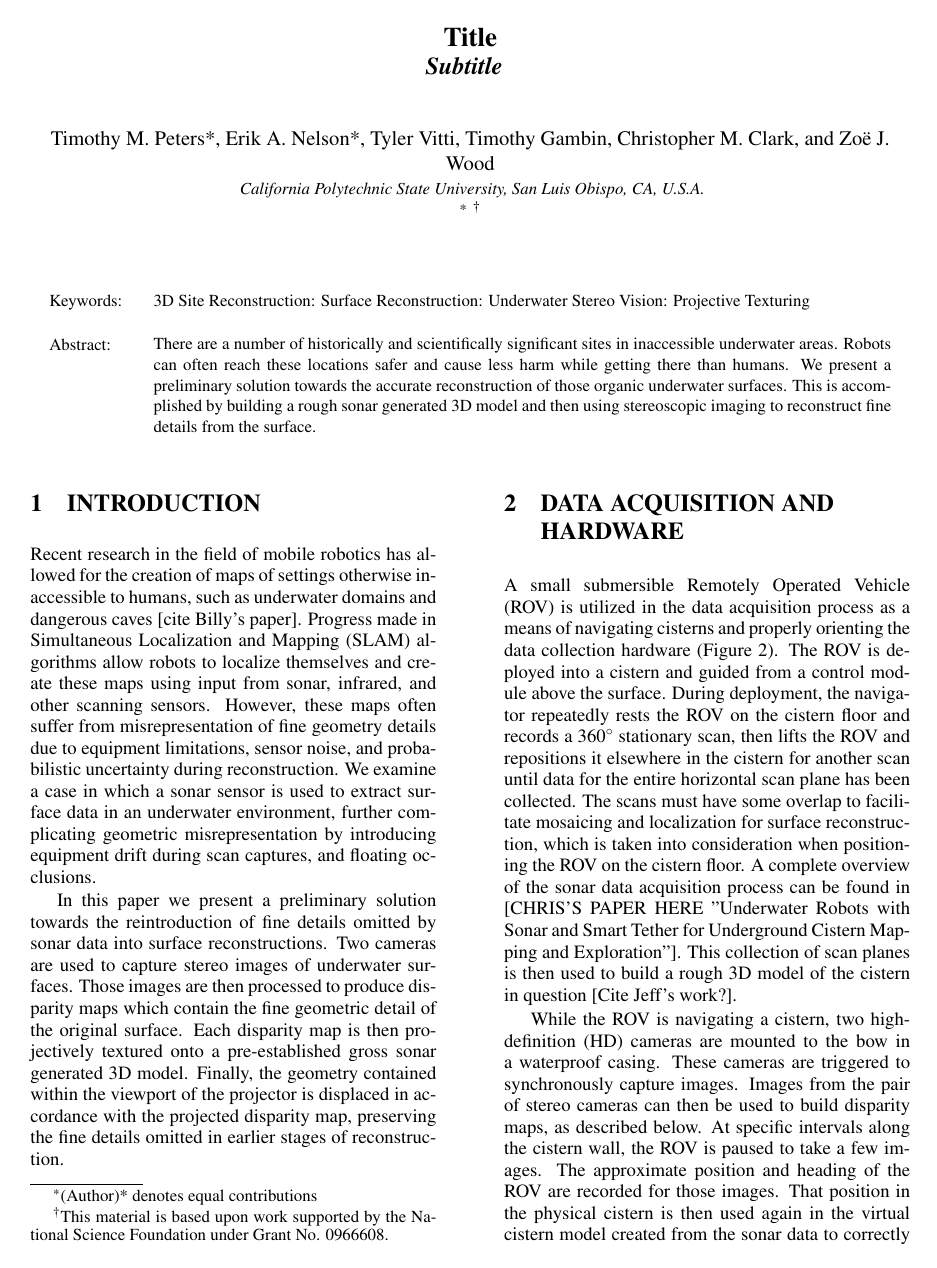
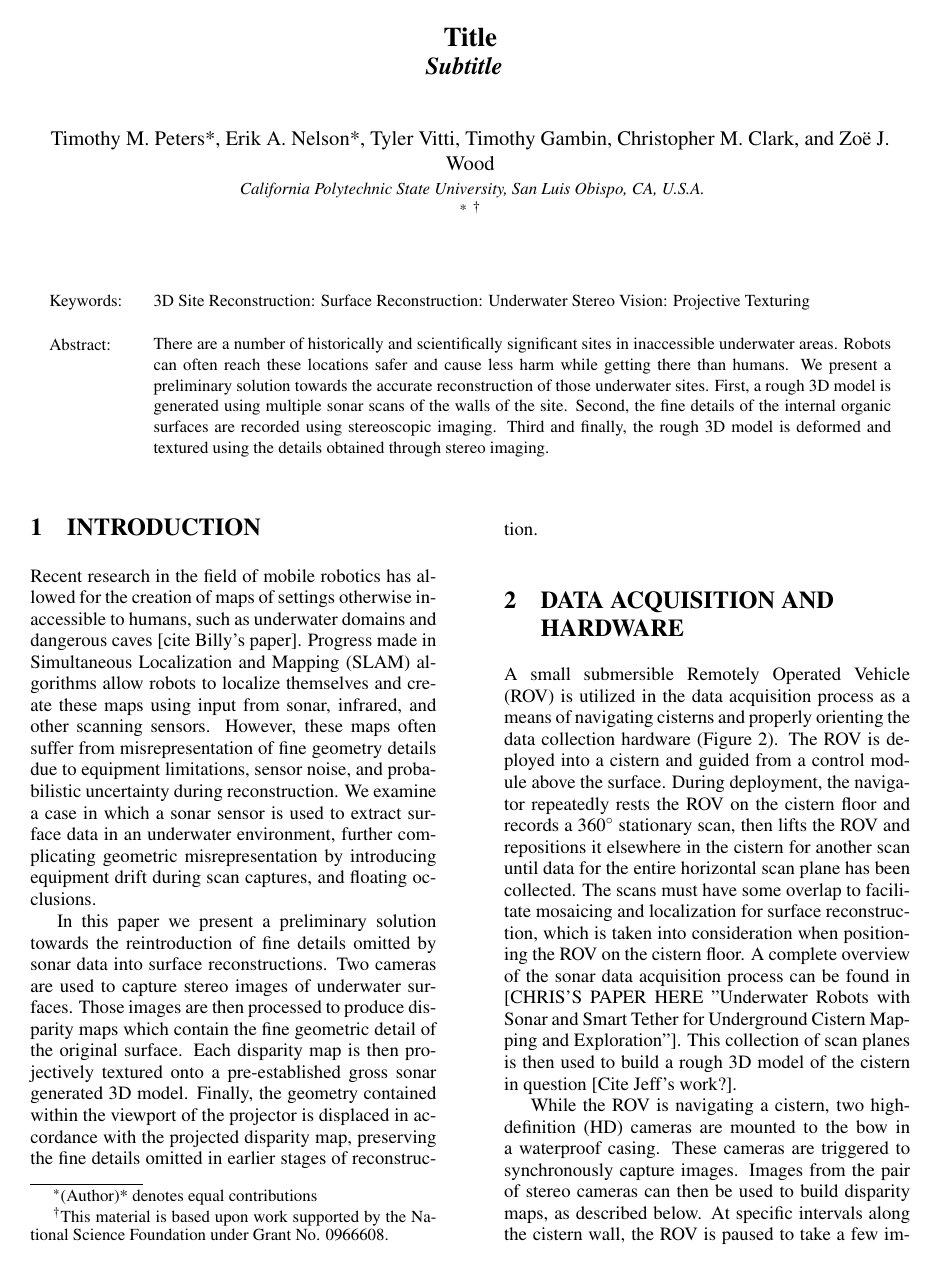
Before and after one commit to Stereopaper/Stereopaper, a LaTeX document (Stereo.tex): page 1 of 9. Compiled offline with pdfLaTeX.

Commit message:
Updated abstract and calibration image

```diff
--- a/Stereo.tex
+++ b/Stereo.tex
@@ -36,8 +36,10 @@
 
 \abstract{There are a number of historically and scientifically significant sites in inaccessible underwater areas.
 Robots can often reach these locations safer and cause less harm while getting there than humans.
-We present a preliminary solution towards the accurate reconstruction of those organic underwater surfaces.
-This is accomplished by building a rough sonar generated 3D model and then using stereoscopic imaging to reconstruct fine details from the surface.
+We present a preliminary solution towards the accurate reconstruction of those underwater sites.
+First, a rough 3D model is generated using multiple sonar scans of the walls of the site.
+Second, the fine details of the internal organic surfaces are recorded using stereoscopic imaging.
+Third and finally, the rough 3D model is deformed and textured using the details obtained through stereo imaging.
 }
 
 \onecolumn \maketitle \normalsize \vfill
```
Also changed, not shown: pics/CalibrationDimentions.png.
